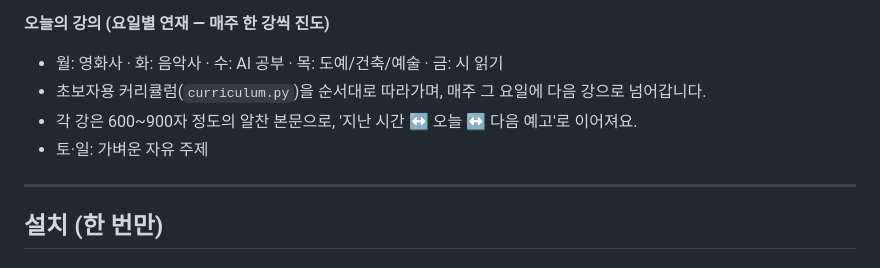
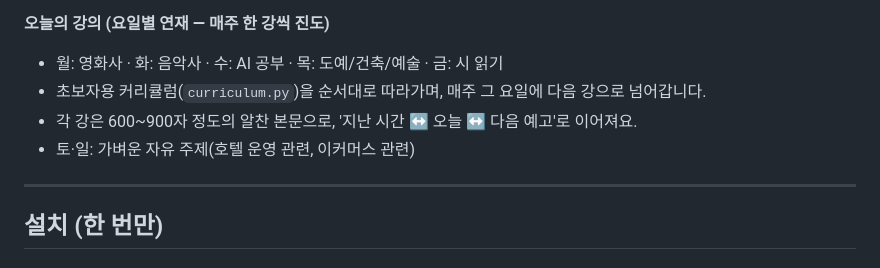
Before and after one commit to whatever-droid/morning-briefing, a Markdown page: README.md, the part around the change. GitHub-like rendering.

```diff
--- a/README.md
+++ b/README.md
@@ -24,7 +24,7 @@ GitHub Actions (매일 00:40 UTC = 09:40 KST)
 - 월: 영화사 · 화: 음악사 · 수: AI 공부 · 목: 도예/건축/예술 · 금: 시 읽기
 - 초보자용 커리큘럼(`curriculum.py`)을 순서대로 따라가며, 매주 그 요일에 다음 강으로 넘어갑니다.
 - 각 강은 600~900자 정도의 알찬 본문으로, '지난 시간 ↔ 오늘 ↔ 다음 예고'로 이어져요.
-- 토·일: 가벼운 자유 주제
+- 토·일: 가벼운 자유 주제(호텔 운영 관련, 이커머스 관련)
 
 ---
 
```
